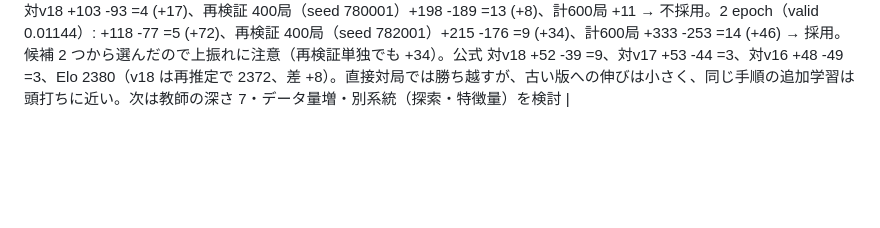
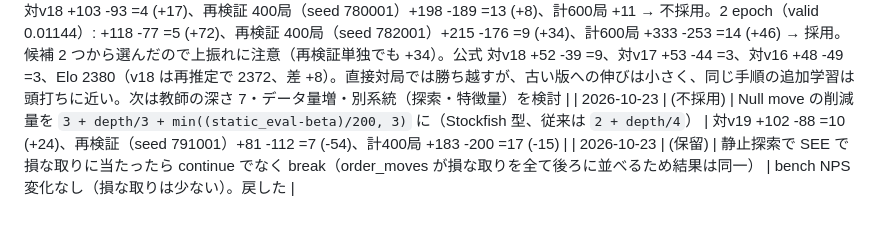
Before and after one commit to tokutake/shogi-rsi, a Markdown page: docs/IDEAS.md, the part around the change. Drawn GitHub-style; blank space fills up the shorter version.

Commit message:
IDEAS: null move 削減量の試行記録
Co-Authored-By: Claude Opus 5.5 <noreply@anthropic.com>
Claude-Session: https://claude.ai/code/session_014NCHCV8jWR8j1cPPgRJVy2

```diff
--- a/docs/IDEAS.md
+++ b/docs/IDEAS.md
@@ -76,3 +76,5 @@
 | 2026-10-19 | (不採用) | Singular extension（depth>=6・TT 手が lower/exact で深さ depth-3 以上のとき、TT 手を除いて (depth-1)/2 で tt_score-2*depth の窓を探索し、下回れば TT 手を 1 延長。上回り sbeta>=beta なら multi-cut。docs/patches/singular.patch） | 対v17 +93 -100 =7（200局, -12）。bench ノード数は約4%減・NPS 約3%減。100ms では深さが足りず効かない |
 | 2026-10-20 | v18-sakura | v17 で gensfen 深さ6・120万局面（seed 20261020 の一部・20261030〜53、5万局面ずつ、約11時間）を生成し、v17 と同じ手順で線形（lr 0.3, valid 0.03097→0.03096）と NN（--init, 4 epoch, valid 0.01301→0.01119）を v17 の重みから追加学習 | 対v17 +109 -89 =2 (+35)、再検証 400局（seed 778001）+214 -172 =14 (+37)、計600局 +323 -261 =16 (+36) → 採用。公式 対v17 +56 -42 =2、対v16 +54 -40 =6、対v15 +56 -41 =3、Elo 2385（v17 比 +32）。同じ手順の 4 回目でもまだ伸びる |
 | 2026-10-22 | v19-tsubaki | v18 で gensfen 深さ6・123万局面（5万局面ずつ、シードは時刻から。約9時間・コンテナ再起動 3 回）を生成し、線形（lr 0.3, valid 0.03113→0.03110）と NN（--init v18, valid 0.01267→0.01144）を v18 の重みから追加学習。NN の epoch 数だけ変えて比較 | 4 epoch（valid 0.01097）: 対v18 +103 -93 =4 (+17)、再検証 400局（seed 780001）+198 -189 =13 (+8)、計600局 +11 → 不採用。2 epoch（valid 0.01144）: +118 -77 =5 (+72)、再検証 400局（seed 782001）+215 -176 =9 (+34)、計600局 +333 -253 =14 (+46) → 採用。候補 2 つから選んだので上振れに注意（再検証単独でも +34）。公式 対v18 +52 -39 =9、対v17 +53 -44 =3、対v16 +48 -49 =3、Elo 2380（v18 は再推定で 2372、差 +8）。直接対局では勝ち越すが、古い版への伸びは小さく、同じ手順の追加学習は頭打ちに近い。次は教師の深さ 7・データ量増・別系統（探索・特徴量）を検討 |
+| 2026-10-23 | (不採用) | Null move の削減量を `3 + depth/3 + min((static_eval-beta)/200, 3)` に（Stockfish 型、従来は `2 + depth/4`） | 対v19 +102 -88 =10 (+24)、再検証（seed 791001）+81 -112 =7 (-54)、計400局 +183 -200 =17 (-15) |
+| 2026-10-23 | (保留) | 静止探索で SEE で損な取りに当たったら continue でなく break（order_moves が損な取りを全て後ろに並べるため結果は同一） | bench NPS 変化なし（損な取りは少ない）。戻した |
```
